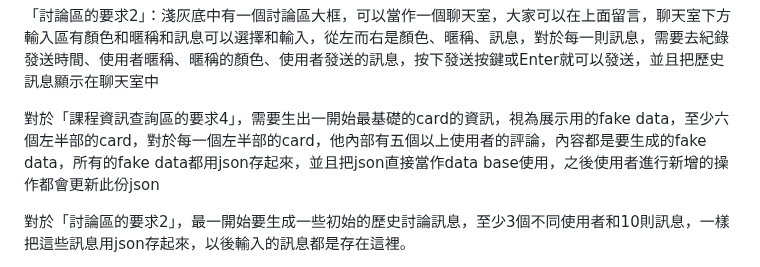
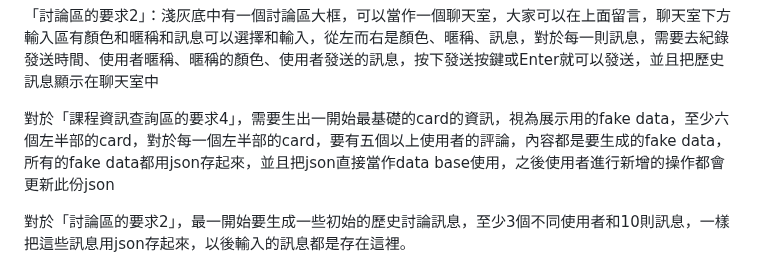
Before and after one commit to NTOU-SOSELab-ISM/LLM-web-auto-model-middle-layer-test, a Markdown page: course-review-test/user_prompts.md, the part around the change. Drawn GitHub-style.

```diff
--- a/course-review-test/user_prompts.md
+++ b/course-review-test/user_prompts.md
@@ -17,7 +17,7 @@
 
 「討論區的要求2」：淺灰底中有一個討論區大框，可以當作一個聊天室，大家可以在上面留言，聊天室下方輸入區有顏色和暱稱和訊息可以選擇和輸入，從左而右是顏色、暱稱、訊息，對於每一則訊息，需要去紀錄發送時間、使用者暱稱、暱稱的顏色、使用者發送的訊息，按下發送按鍵或Enter就可以發送，並且把歷史訊息顯示在聊天室中
 
-對於「課程資訊查詢區的要求4」，需要生出一開始最基礎的card的資訊，視為展示用的fake data，至少六個左半部的card，對於每一個左半部的card，他內部有五個以上使用者的評論，內容都是要生成的fake data，所有的fake data都用json存起來，並且把json直接當作data base使用，之後使用者進行新增的操作都會更新此份json
+對於「課程資訊查詢區的要求4」，需要生出一開始最基礎的card的資訊，視為展示用的fake data，至少六個左半部的card，對於每一個左半部的card，要有五個以上使用者的評論，內容都是要生成的fake data，所有的fake data都用json存起來，並且把json直接當作data base使用，之後使用者進行新增的操作都會更新此份json
 
 對於「討論區的要求2」，最一開始要生成一些初始的歷史討論訊息，至少3個不同使用者和10則訊息，一樣把這些訊息用json存起來，以後輸入的訊息都是存在這裡。
 
```
